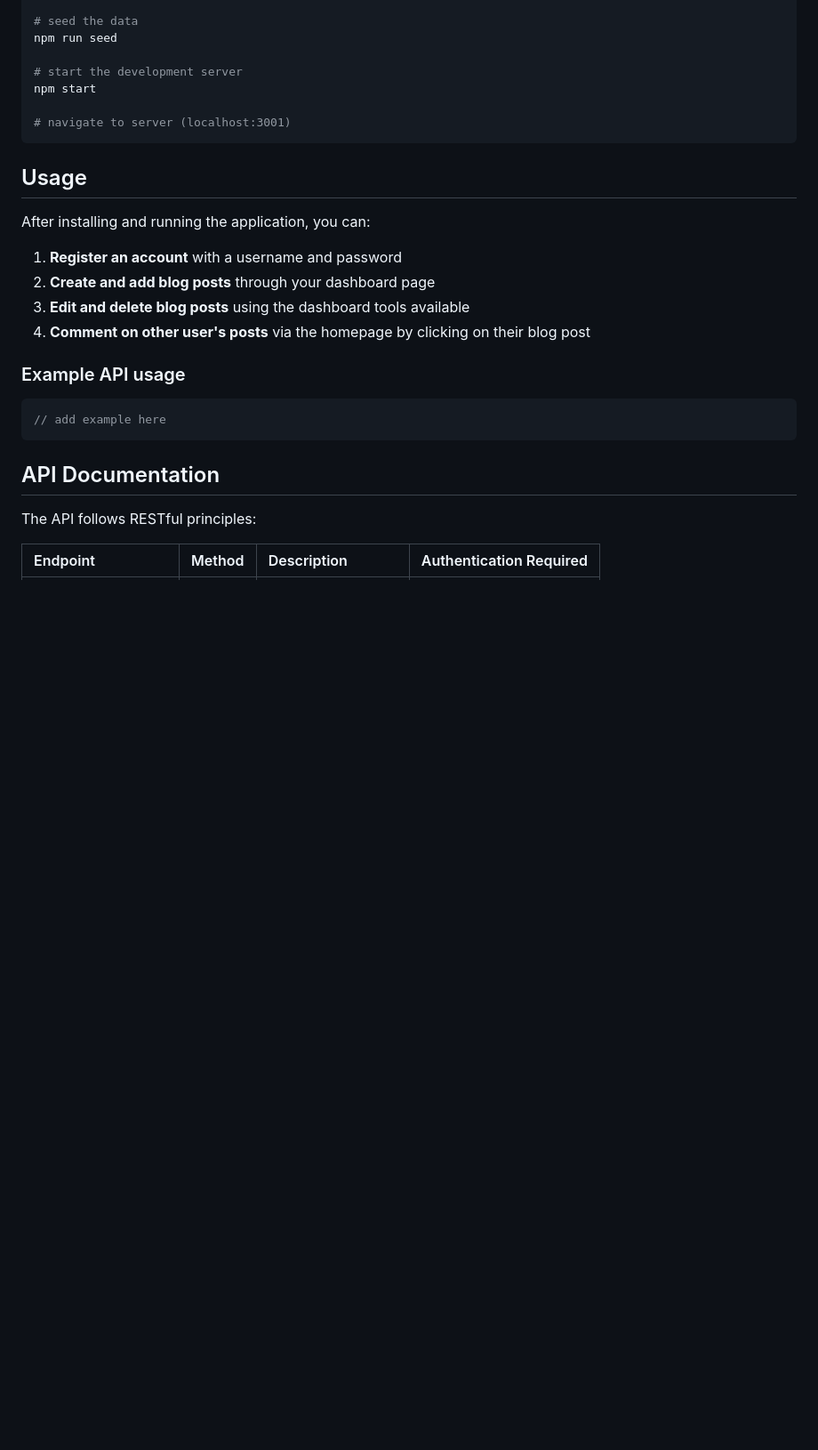
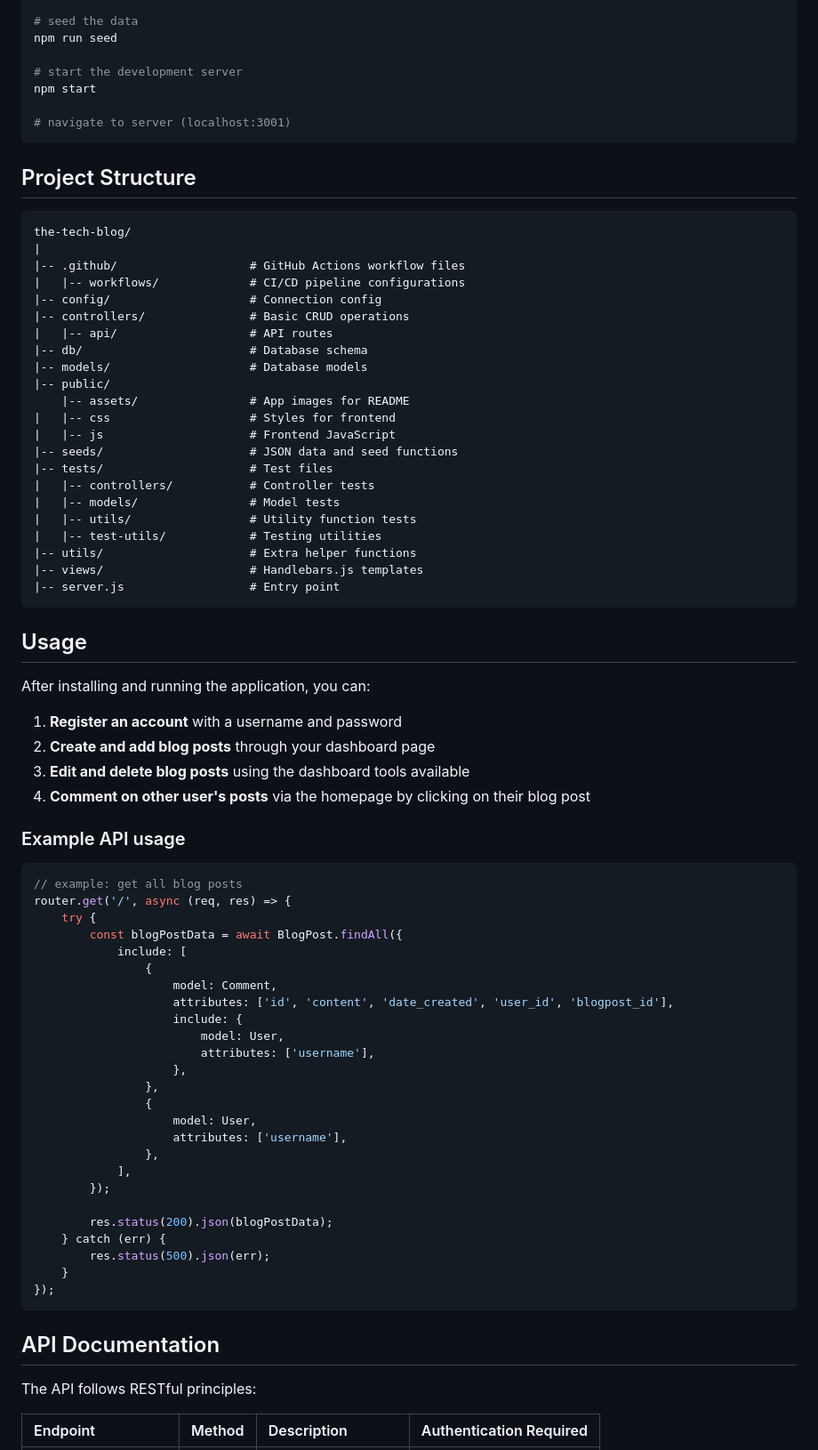
Before and after one commit to bycait27/tech-blog, a Markdown page: README.md, the part around one of its changes. Shown at 89% size. GitHub-like rendering; blank space fills up the shorter version.

````diff
--- a/README.md
+++ b/README.md
@@ -101,6 +125,33 @@ npm start
 # navigate to server (localhost:3001)
 ```
 
+## Project Structure
+
+```
+the-tech-blog/
+|
+|-- .github/                   # GitHub Actions workflow files
+|   |-- workflows/             # CI/CD pipeline configurations
+|-- config/                    # Connection config
+|-- controllers/               # Basic CRUD operations
+|   |-- api/                   # API routes
+|-- db/                        # Database schema
+|-- models/                    # Database models
+|-- public/
+    |-- assets/                # App images for README
+|   |-- css                    # Styles for frontend
+|   |-- js                     # Frontend JavaScript
+|-- seeds/                     # JSON data and seed functions
+|-- tests/                     # Test files
+|   |-- controllers/           # Controller tests
+|   |-- models/                # Model tests
+|   |-- utils/                 # Utility function tests
+|   |-- test-utils/            # Testing utilities
+|-- utils/                     # Extra helper functions
+|-- views/                     # Handlebars.js templates
+|-- server.js                  # Entry point
+```
+
 ## Usage
 
 <!-- step-by-step guide on how to use the app with code examples where appropriate -->
@@ -113,7 +164,31 @@ After installing and running the application, you can:
 
 ### Example API usage
 ```javascript
-// add example here
+// example: get all blog posts
+router.get('/', async (req, res) => {
+    try {
+        const blogPostData = await BlogPost.findAll({
+            include: [
+                {
+                    model: Comment,
+                    attributes: ['id', 'content', 'date_created', 'user_id', 'blogpost_id'],
+                    include: {
+                        model: User,
+                        attributes: ['username'],
+                    },
+                },
+                {
+                    model: User,
+                    attributes: ['username'],
+                },
+            ],
+        });
+
+        res.status(200).json(blogPostData);
+    } catch (err) {
+        res.status(500).json(err);
+    }
+});
 ```
 
 ## API Documentation
````
Also changed, not shown: other parts of README.md (+86 -49 lines).
